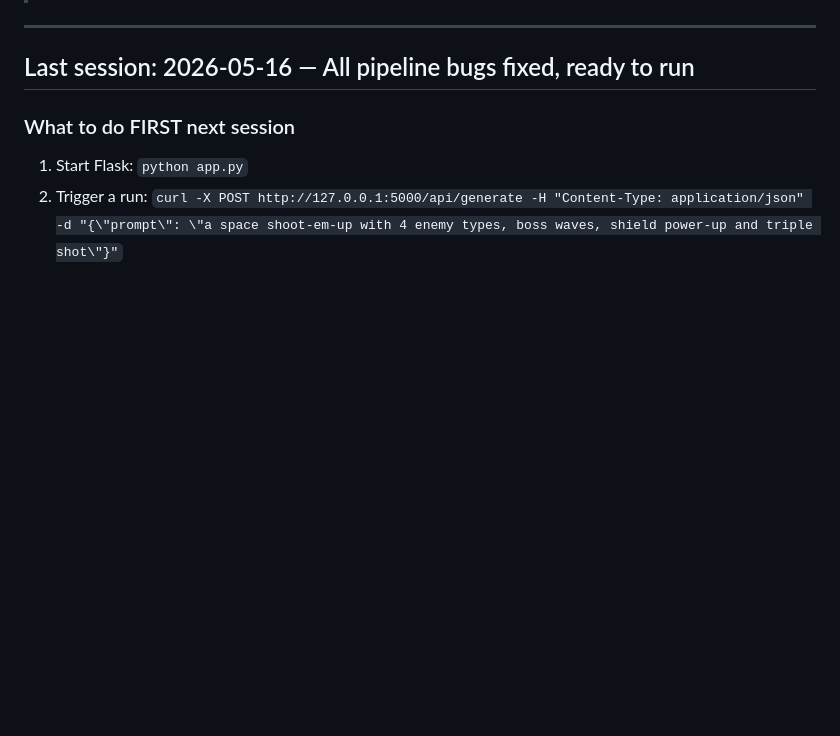
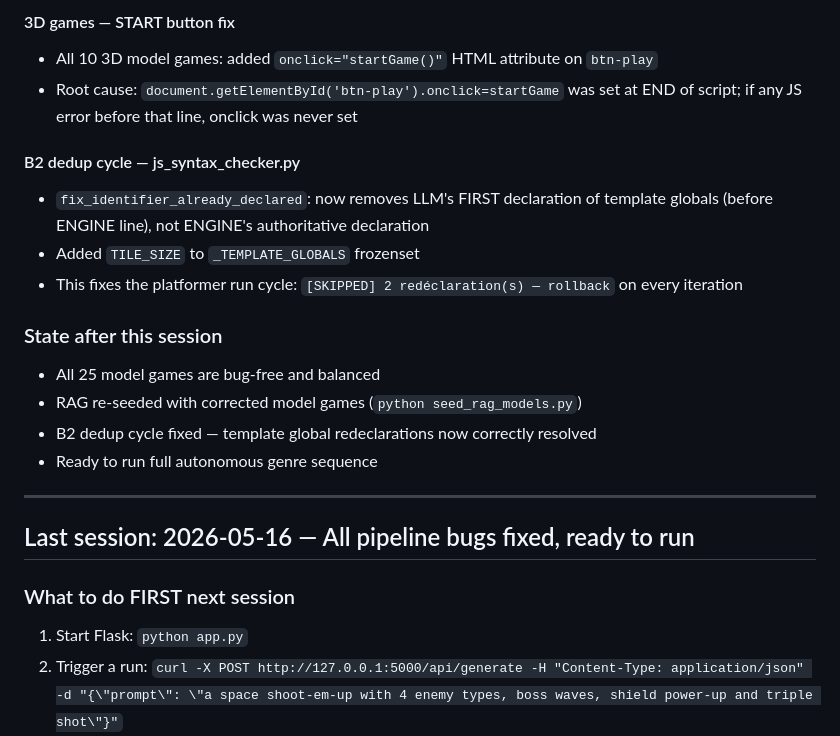
Before and after one commit to Thegabmal/arcade-project-v2, a Markdown page: SESSION_REPORT.md, the part around one of its changes. Drawn GitHub-style; blank space fills up the shorter version.

Commit message:
docs: update SESSION_REPORT for model game bugfix session (2026-05-16 session 2)
Co-Authored-By: Claude Sonnet 4.6 <noreply@anthropic.com>

```diff
--- a/SESSION_REPORT.md
+++ b/SESSION_REPORT.md
@@ -5,3 +39,17 @@
+#### 3D games — START button fix
+- All 10 3D model games: added `onclick="startGame()"` HTML attribute on `btn-play`
+- Root cause: `document.getElementById('btn-play').onclick=startGame` was set at END of script; if any JS error before that line, onclick was never set
+
+#### B2 dedup cycle — js_syntax_checker.py
+- `fix_identifier_already_declared`: now removes LLM's FIRST declaration of template globals (before ENGINE line), not ENGINE's authoritative declaration
+- Added `TILE_SIZE` to `_TEMPLATE_GLOBALS` frozenset
+- This fixes the platformer run cycle: `[SKIPPED] 2 redéclaration(s) — rollback` on every iteration
+
+### State after this session
+- All 25 model games are bug-free and balanced
+- RAG re-seeded with corrected model games (`python seed_rag_models.py`)
+- B2 dedup cycle fixed — template global redeclarations now correctly resolved
+- Ready to run full autonomous genre sequence
 
 ---
 
```
Also changed, not shown: other parts of SESSION_REPORT.md (+34 -0 lines).
